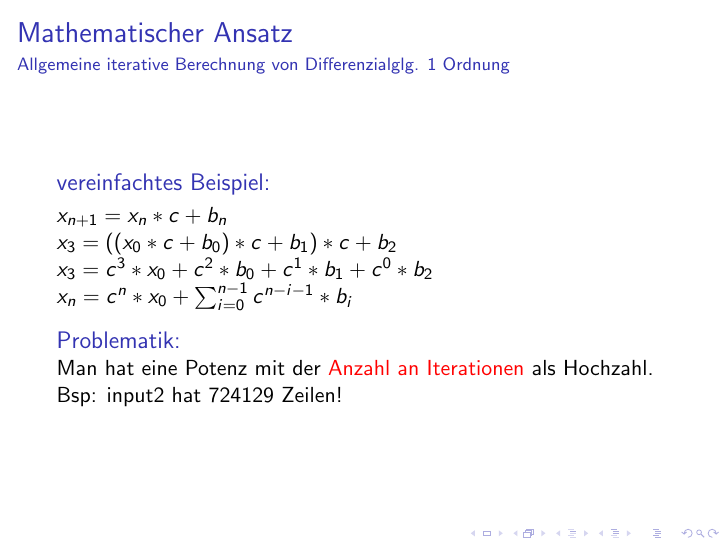
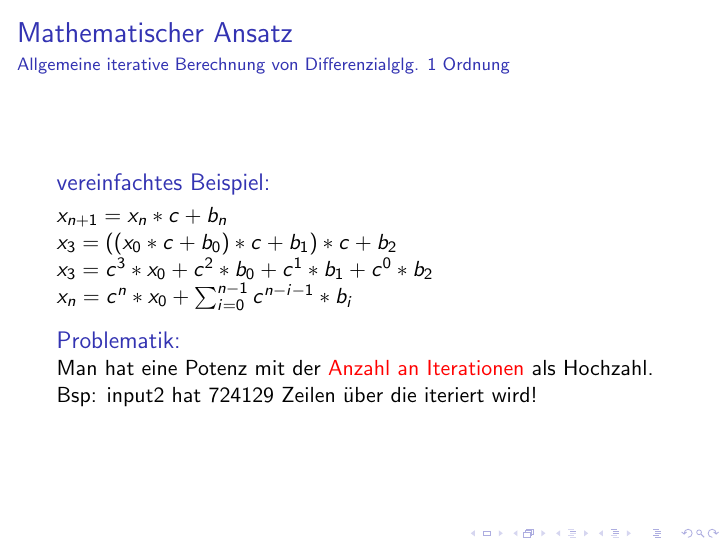
Before and after one commit to mugit/effprog, LaTeX slides (slides/slides.tex): page 25 of 25. Compiled offline with pdfLaTeX.

Commit message:
satz ausgebaut

```diff
--- a/slides/slides.tex
+++ b/slides/slides.tex
@@ -613,7 +613,7 @@ $x_{3} = ((b_{0} +  \frac{b_{0}}{2 ^{32}}) * 2654435761 + b_{1} + \frac{x_{1}*26
 	\end{block}
 	\begin{block}{Problematik:}
 Man hat eine Potenz mit der \fail{Anzahl an Iterationen} als Hochzahl.\\
-Bsp: input2 hat 724129 Zeilen!
+Bsp: input2 hat 724129 Zeilen über die iteriert wird!
 	\end{block}
 
 \end{frame}
```
Also changed, not shown: slides/slides.pdf.
